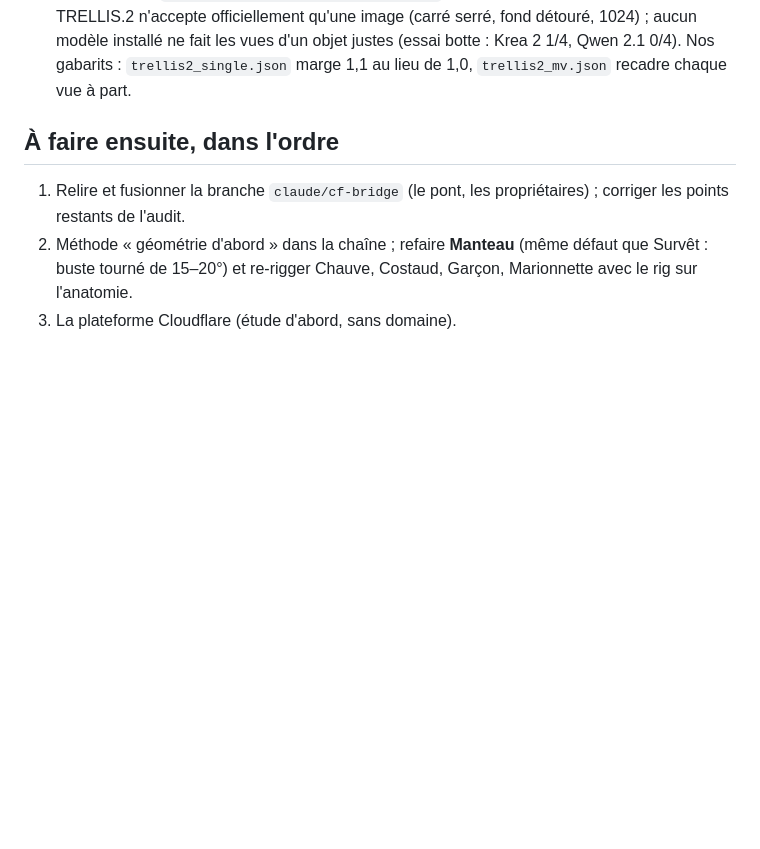
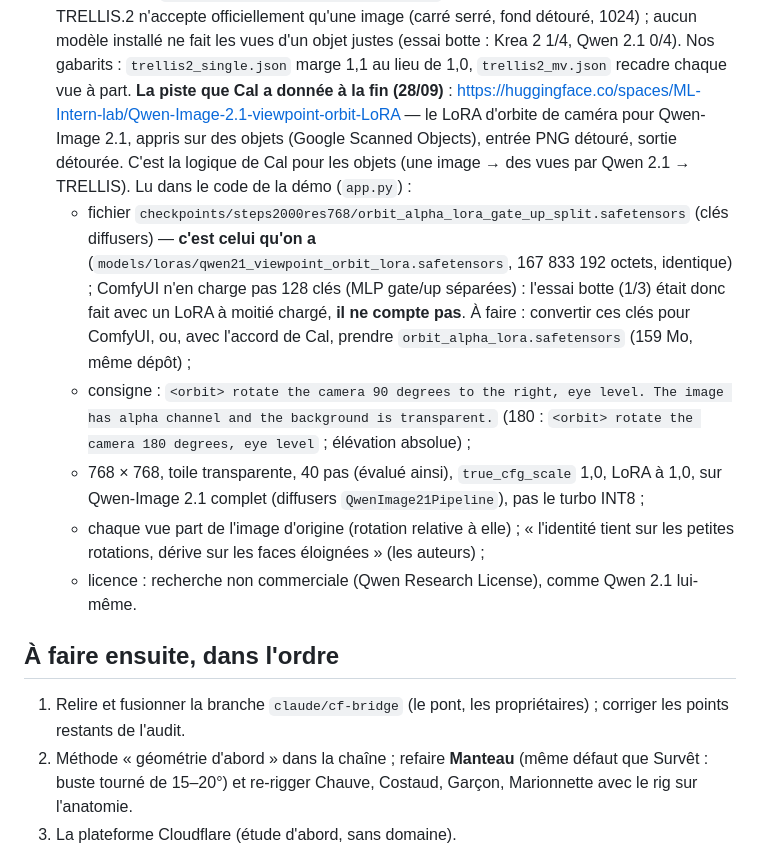
Before and after one commit to calculment0r/Character_Sheet, a Markdown page: docs/REPRISE_CAL.md, the part around the change. GitHub-like rendering; blank space fills up the shorter version.

Commit message:
Note the Qwen 2.1 orbit LoRA as the lead for object views
Co-Authored-By: Claude Opus 5.5 <noreply@anthropic.com>

```diff
--- a/docs/REPRISE_CAL.md
+++ b/docs/REPRISE_CAL.md
@@ -165,6 +165,29 @@ agents. Proposer l'architecture à Cal avec les sources, avant d'écrire.
    les vues d'un objet justes (essai botte : Krea 2 1/4, Qwen 2.1 0/4).
    Nos gabarits : `trellis2_single.json` marge 1,1 au lieu de 1,0,
    `trellis2_mv.json` recadre chaque vue à part.
+   **La piste que Cal a donnée à la fin (28/09)** :
+   https://huggingface.co/spaces/ML-Intern-lab/Qwen-Image-2.1-viewpoint-orbit-LoRA
+   — le LoRA d'orbite de caméra pour Qwen-Image 2.1, appris sur des objets
+   (Google Scanned Objects), entrée PNG détouré, sortie détourée. C'est la
+   logique de Cal pour les objets (une image → des vues par Qwen 2.1 →
+   TRELLIS). Lu dans le code de la démo (`app.py`) :
+   - fichier `checkpoints/steps2000res768/orbit_alpha_lora_gate_up_split.safetensors`
+     (clés diffusers) — **c'est celui qu'on a** (`models/loras/qwen21_viewpoint_orbit_lora.safetensors`,
+     167 833 192 octets, identique) ; ComfyUI n'en charge pas 128 clés (MLP
+     gate/up séparées) : l'essai botte (1/3) était donc fait avec un LoRA à
+     moitié chargé, **il ne compte pas**. À faire : convertir ces clés pour
+     ComfyUI, ou, avec l'accord de Cal, prendre `orbit_alpha_lora.safetensors`
+     (159 Mo, même dépôt) ;
+   - consigne : `<orbit> rotate the camera 90 degrees to the right, eye level. The image has alpha channel and the background is transparent.`
+     (180 : `<orbit> rotate the camera 180 degrees, eye level` ; élévation absolue) ;
+   - 768 × 768, toile transparente, 40 pas (évalué ainsi), `true_cfg_scale`
+     1,0, LoRA à 1,0, sur Qwen-Image 2.1 complet (diffusers
+     `QwenImage21Pipeline`), pas le turbo INT8 ;
+   - chaque vue part de l'image d'origine (rotation relative à elle) ;
+     « l'identité tient sur les petites rotations, dérive sur les faces
+     éloignées » (les auteurs) ;
+   - licence : recherche non commerciale (Qwen Research License), comme
+     Qwen 2.1 lui-même.
 
 ## À faire ensuite, dans l'ordre
 
```
